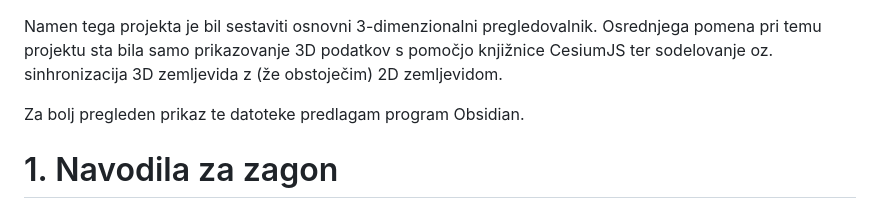
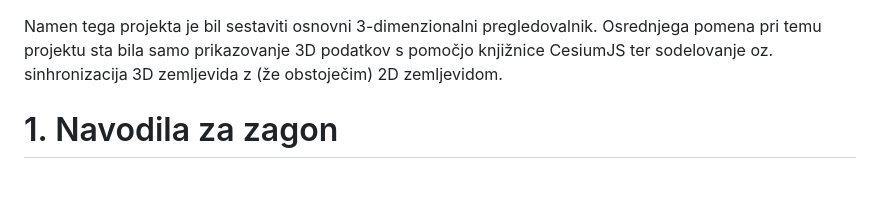
Before and after one commit to matej-safaric/LUZ, a Markdown page: README.md, the part around the change. Drawn GitHub-style; blank space fills up the shorter version.

Commit message:
docs: Modify README.md

```diff
--- a/README.md
+++ b/README.md
@@ -1,6 +1,4 @@
 Namen tega projekta je bil sestaviti osnovni 3-dimenzionalni pregledovalnik. Osrednjega pomena pri temu projektu sta bila samo prikazovanje 3D podatkov s pomočjo knjižnice CesiumJS ter sodelovanje oz. sinhronizacija 3D zemljevida z (že obstoječim) 2D zemljevidom.
-
-Za bolj pregleden prikaz te datoteke predlagam program Obsidian.
 
 # 1. Navodila za zagon
 
```
